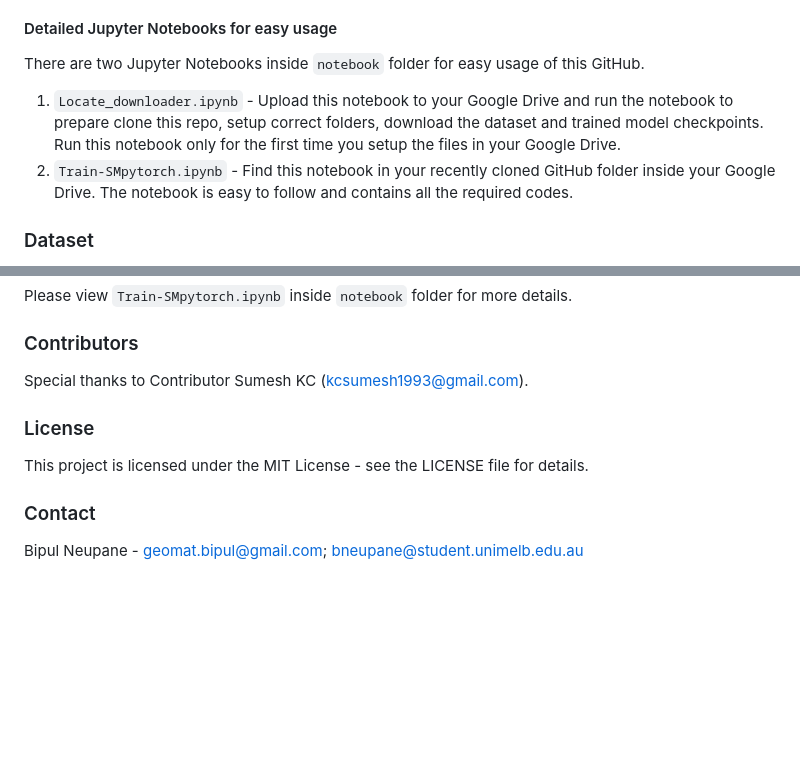
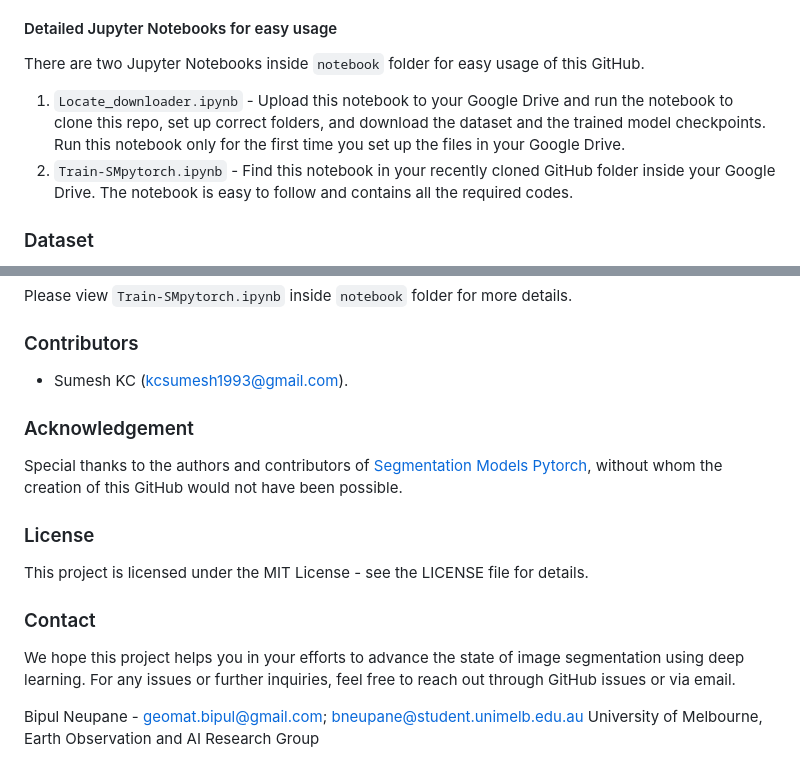
Before and after one commit to bipulneupane/EOandAIWorkshop, a Markdown page: README.md, 2 parts joined by grey strips. GitHub-like rendering; blank space fills up the shorter version.

```diff
--- a/README.md
+++ b/README.md
@@ -72,7 +72,7 @@ train_edns_with_augmentation(model_name='Unet', cnn_name='resnet34', data_type='
 #### Detailed Jupyter Notebooks for easy usage
 
 There are two Jupyter Notebooks inside `notebook` folder for easy usage of this GitHub.
-1. `Locate_downloader.ipynb` - Upload this notebook to your Google Drive and run the notebook to prepare clone this repo, setup correct folders, download the dataset and trained model checkpoints. Run this notebook only for the first time you setup the files in your Google Drive.
+1. `Locate_downloader.ipynb` - Upload this notebook to your Google Drive and run the notebook to clone this repo, set up correct folders, and download the dataset and the trained model checkpoints. Run this notebook only for the first time you set up the files in your Google Drive.
 2. `Train-SMpytorch.ipynb` - Find this notebook in your recently cloned GitHub folder inside your Google Drive. The notebook is easy to follow and contains all the required codes.
 
 
@@ -86,7 +86,11 @@ Please view `Train-SMpytorch.ipynb` inside `notebook` folder for more details.
 
 ### Contributors
 
-Special thanks to Contributor Sumesh KC (kcsumesh1993@gmail.com).
+- Sumesh KC (kcsumesh1993@gmail.com).
+
+### Acknowledgement
+
+Special thanks to the authors and contributors of [Segmentation Models Pytorch](https://github.com/qubvel/segmentation_models.pytorch), without whom the creation of this GitHub would not have been possible.
 
 ### License
 
@@ -94,4 +98,7 @@ This project is licensed under the MIT License - see the LICENSE file for detail
 
 ### Contact
 
+We hope this project helps you in your efforts to advance the state of image segmentation using deep learning. For any issues or further inquiries, feel free to reach out through GitHub issues or via email.
+
 Bipul Neupane - geomat.bipul@gmail.com; bneupane@student.unimelb.edu.au
+University of Melbourne, Earth Observation and AI Research Group
```
